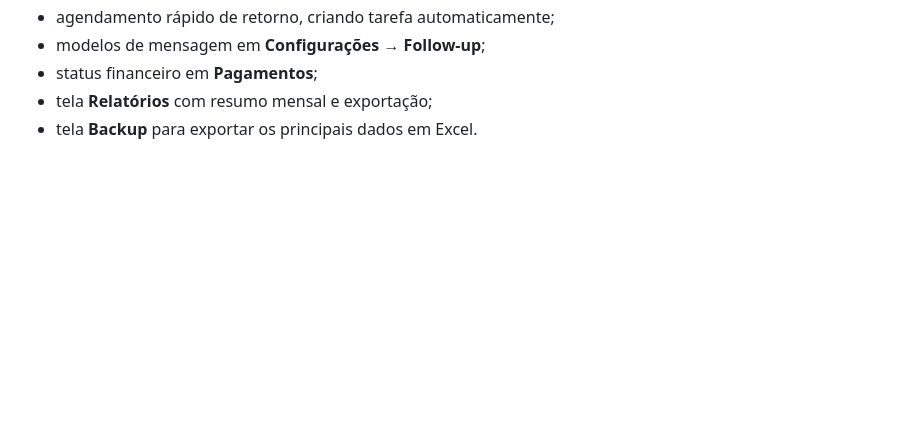
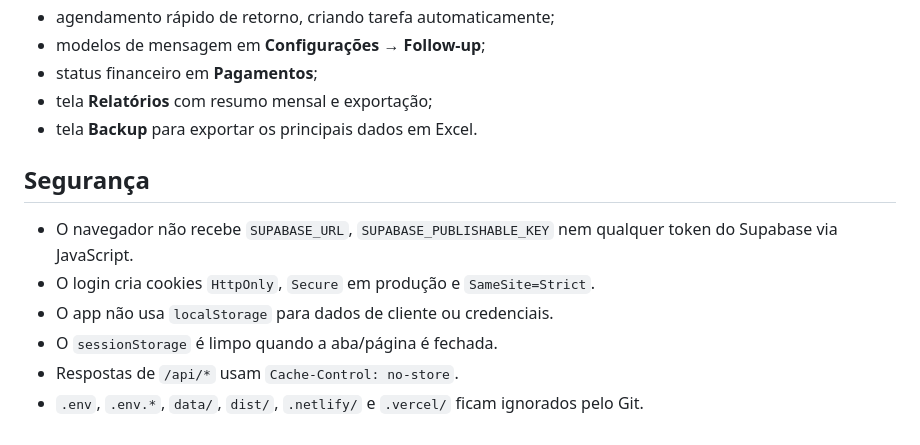
Before and after one commit to communityalkmim/CRMALKMIM, a Markdown page: README.md, the part around one of its changes. Drawn GitHub-style; blank space fills up the shorter version.

```diff
--- a/README.md
+++ b/README.md
@@ -127,3 +151,14 @@ O CRM inclui:
 - status financeiro em **Pagamentos**;
 - tela **Relatórios** com resumo mensal e exportação;
 - tela **Backup** para exportar os principais dados em Excel.
+
+## Segurança
+
+- O navegador não recebe `SUPABASE_URL`, `SUPABASE_PUBLISHABLE_KEY` nem qualquer
+  token do Supabase via JavaScript.
+- O login cria cookies `HttpOnly`, `Secure` em produção e `SameSite=Strict`.
+- O app não usa `localStorage` para dados de cliente ou credenciais.
+- O `sessionStorage` é limpo quando a aba/página é fechada.
+- Respostas de `/api/*` usam `Cache-Control: no-store`.
+- `.env`, `.env.*`, `data/`, `dist/`, `.netlify/` e `.vercel/` ficam ignorados
+  pelo Git.
```
Also changed, not shown: other parts of README.md (+33 -9 lines).
